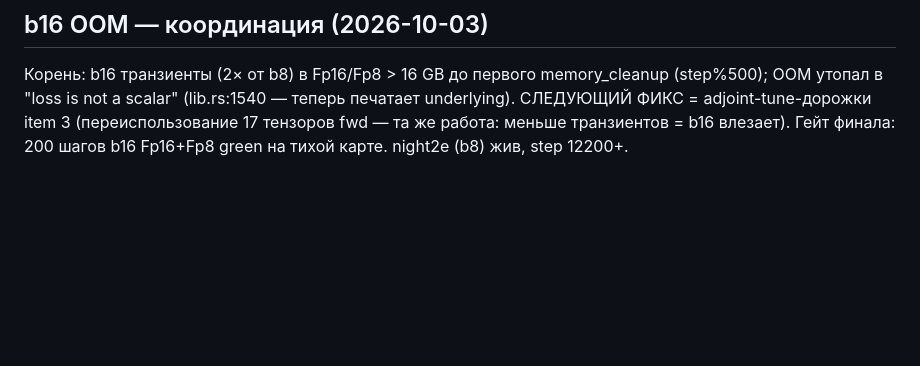
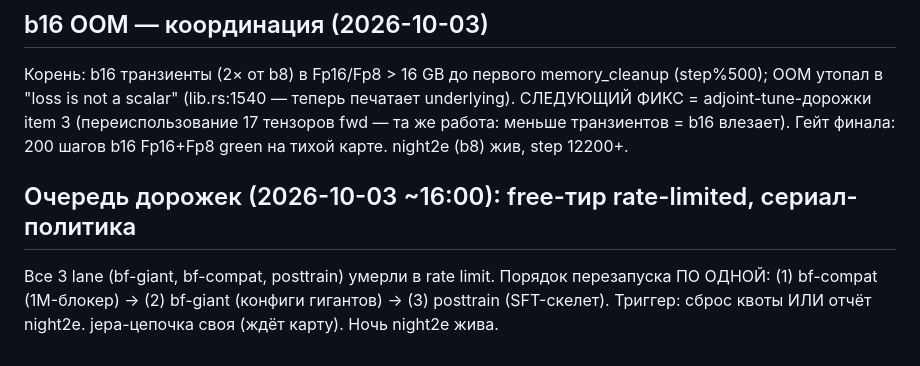
Before and after one commit to sehaxe/dormouse, a Markdown page: .bulba/goal.md, the part around the change. Rendered like a GitHub page; blank space fills up the shorter version.

Commit message:
chore(bulba): lane queue after free-tier rate limit - serial policy

```diff
--- a/.bulba/goal.md
+++ b/.bulba/goal.md
@@ -471,3 +471,5 @@ night2 b16/Fp16/--graph-stage умер на шаге 100: "train failed: step 10
 night2c: b16 s512 Fp16 aux-off no-engram no-stage — умер на шаге 100 (первый log-шаг) c "device error (loss is not a scalar)". Не стадия (была off), не aux (0). b8+Fp16 стабилен (44k + 3×2k сегодня). Лестница b16 мерилась на fp32. Чинить: loss-read путь при b16 в Fp16-режиме, гейт = 200-шаговый прогон b16 Fp16.
 ## b16 OOM — координация (2026-10-03)
 Корень: b16 транзиенты (2× от b8) в Fp16/Fp8 > 16 GB до первого memory_cleanup (step%500); OOM утопал в "loss is not a scalar" (lib.rs:1540 — теперь печатает underlying). СЛЕДУЮЩИЙ ФИКС = adjoint-tune-дорожки item 3 (переиспользование 17 тензоров fwd — та же работа: меньше транзиентов = b16 влезает). Гейт финала: 200 шагов b16 Fp16+Fp8 green на тихой карте. night2e (b8) жив, step 12200+.
+## Очередь дорожек (2026-10-03 ~16:00): free-тир rate-limited, сериал-политика
+Все 3 lane (bf-giant, bf-compat, posttrain) умерли в rate limit. Порядок перезапуска ПО ОДНОЙ: (1) bf-compat (1M-блокер) → (2) bf-giant (конфиги гигантов) → (3) posttrain (SFT-скелет). Триггер: сброс квоты ИЛИ отчёт night2e. jepa-цепочка своя (ждёт карту). Ночь night2e жива.
```
